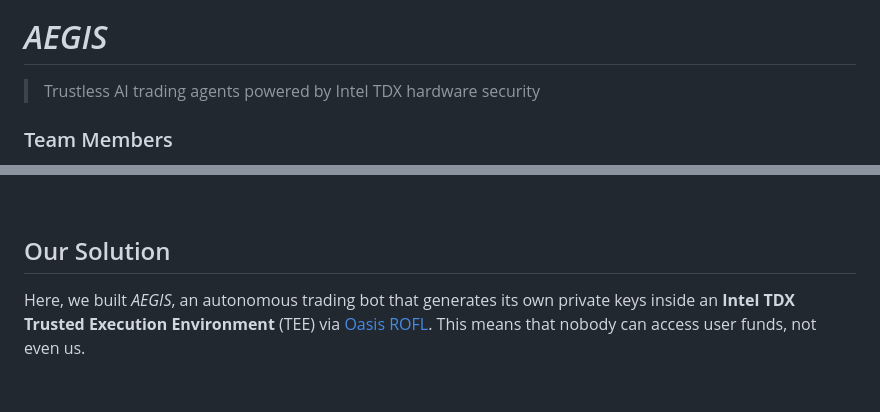
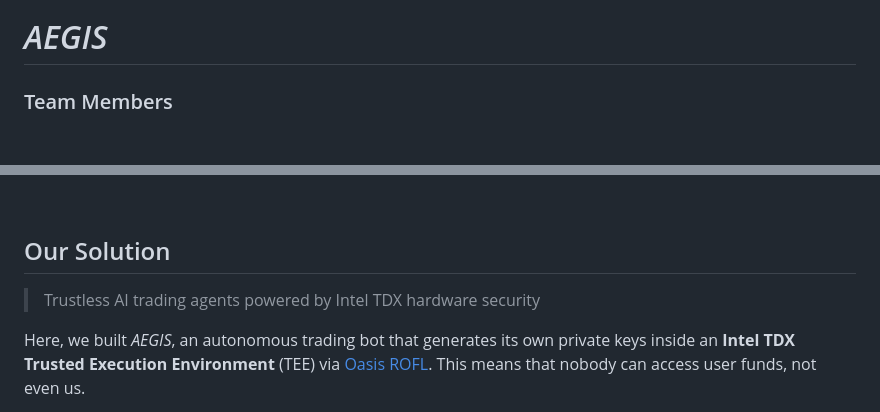
Before and after one commit to SofieRu/ETH-Oxford-2026, a Markdown page: README.md, 2 parts joined by grey strips. Drawn GitHub-style; blank space fills up the shorter version.

Commit message:
Update README with details on AEGIS security
Clarified the description of AEGIS and its security features.

```diff
--- a/README.md
+++ b/README.md
@@ -9,7 +9,6 @@
 
 # _AEGIS_
 
-> Trustless AI trading agents powered by Intel TDX hardware security
 
 ### Team Members
 Sofie Rüffer
@@ -25,6 +24,8 @@ Every trading bot today asks you to hand over your private key or deposit funds
 <br>
 
 ## Our Solution
+
+> Trustless AI trading agents powered by Intel TDX hardware security
 
 Here, we built _AEGIS_, an autonomous trading bot that generates its own private keys inside an **Intel TDX Trusted Execution Environment** (TEE) via [Oasis ROFL](https://docs.oasis.io/build/rofl/). This means that nobody can access user funds, not even us.
 
```
